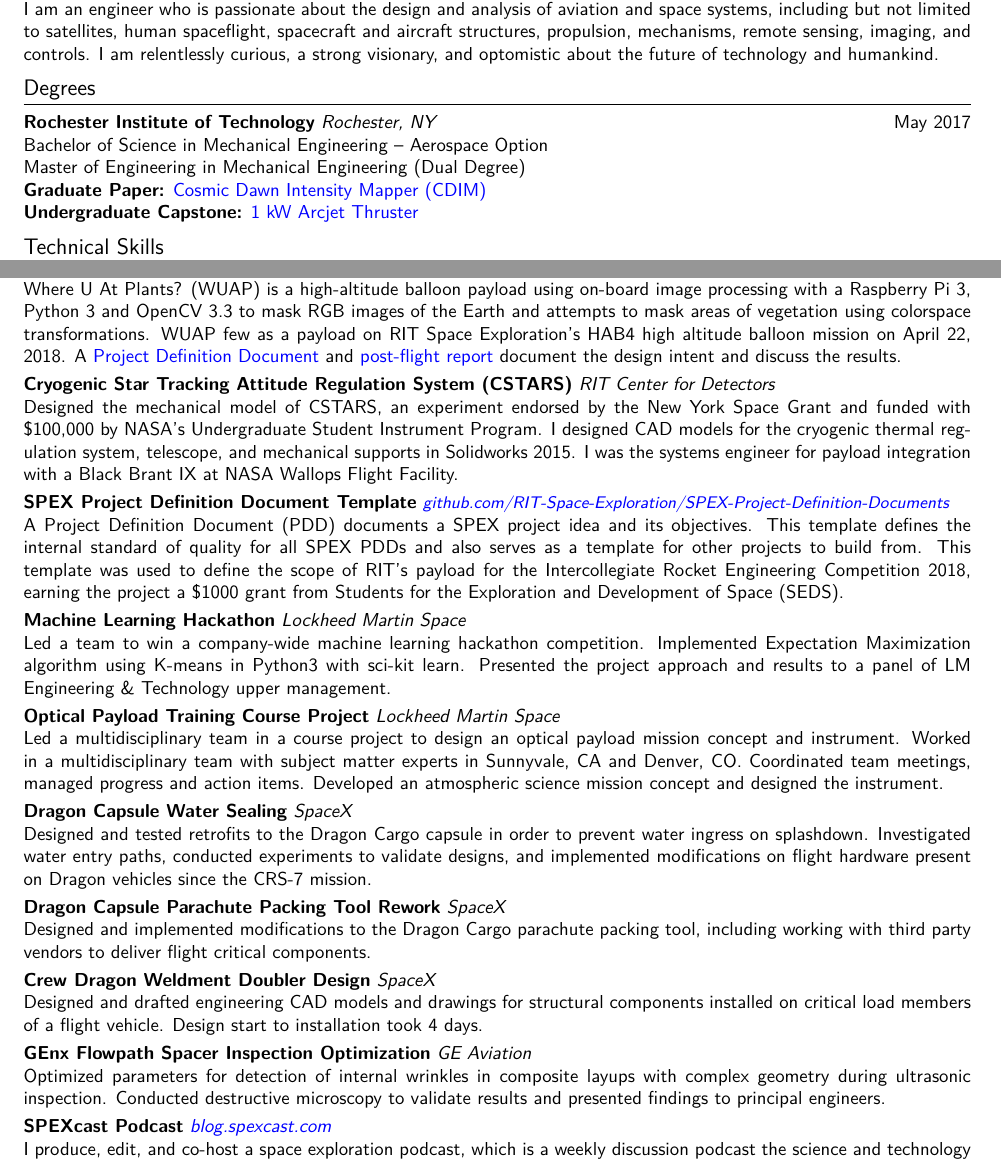
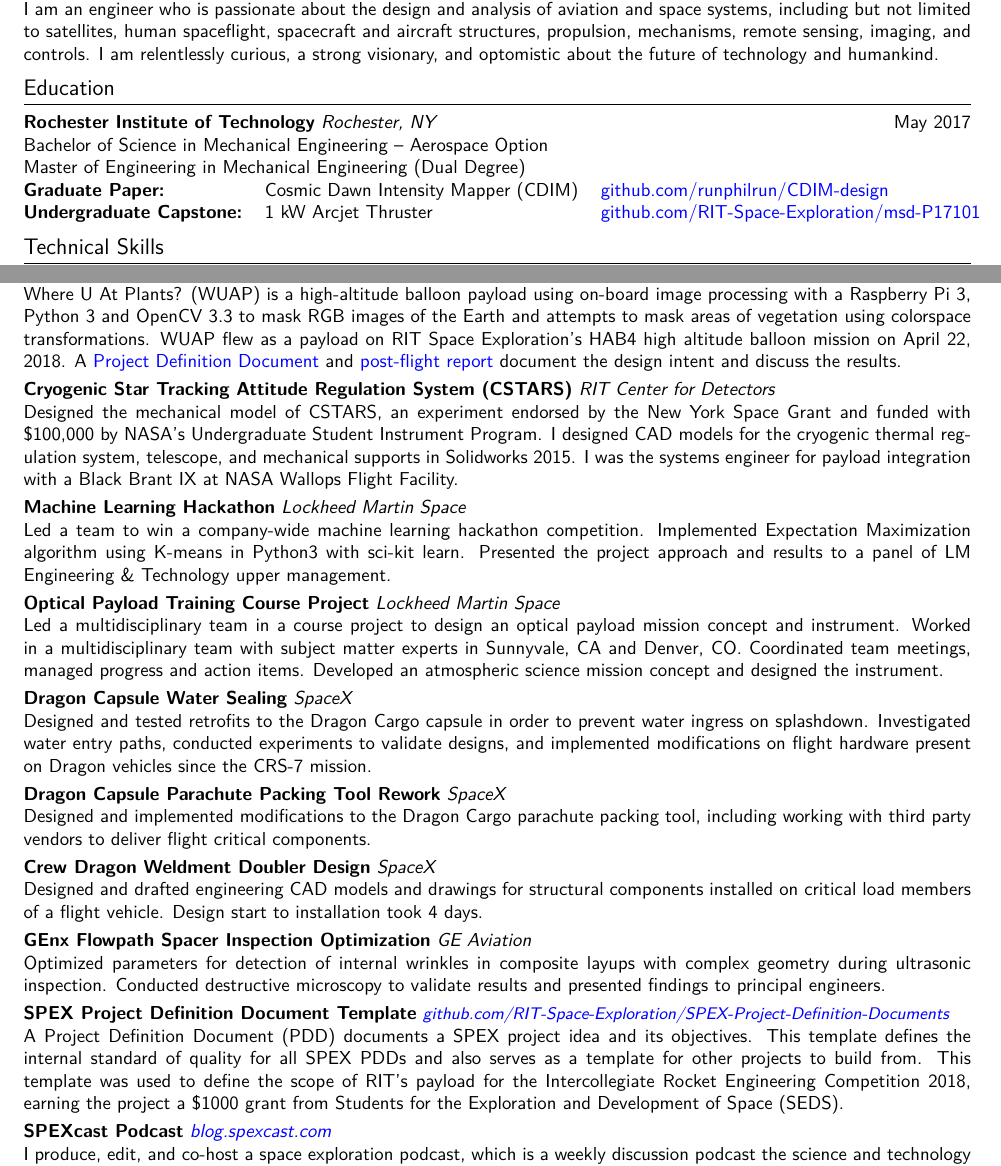
Before and after one commit to runphilrun/resume, a LaTeX CV (resume.tex): two parts of pages 1 and 2 of 2, joined at a grey line, cut so that both start at the same text. Compiled offline with pdfLaTeX.

Commit message:
format tweaks

```diff
--- a/resume.tex
+++ b/resume.tex
@@ -28,12 +28,14 @@
 imaging, and controls. I am relentlessly curious, a strong visionary, and
 optomistic about the future of technology and humankind.
 
-\section{Degrees}
+\section{Education}
 \headerwithlabel{Rochester Institute of Technology}{Rochester, NY}{May 2017}
 Bachelor of Science in Mechanical Engineering -- Aerospace Option \\
 Master of Engineering in Mechanical Engineering (Dual Degree) \\
-{\bf Graduate Paper:} {\href{https://github.com/runphilrun/CDIM-design/blob/master/cdim_design.pdf}{Cosmic Dawn Intensity Mapper (CDIM)} \\
-{\bf Undergraduate Capstone:} \href{https://github.com/RIT-Space-Exploration/msd-P17101/blob/master/p17101.pdf}{1 kW Arcjet Thruster}
+\begin{tabular}{@{}lll@{}}
+{\bf Graduate Paper:} & Cosmic Dawn Intensity Mapper (CDIM) & \href{https://github.com/runphilrun/CDIM-design/blob/master/cdim_design.pdf}{github.com/runphilrun/CDIM-design} \\
+{\bf Undergraduate Capstone:} & 1 kW Arcjet Thruster & \href{https://github.com/RIT-Space-Exploration/msd-P17101/blob/master/p17101.pdf}{github.com/RIT-Space-Exploration/msd-P17101}
+\end{tabular}
 
 \section{Technical Skills}
 Systems Engineering, Mechanical Engineering, Aerospace Engineering, Electro-Optical Engineering, Image Processing, MATLAB, Python, OpenCV, Git, {\textrm \LaTeX}, Solidworks, NX8.5, MS Project, MS Visio, MS Office Superuser, Linux, Controls
@@ -105,13 +107,10 @@
 Developed the concept, system-level design, and nozzle design for a small scale arcjet thruster demonstration. Worked in a multidisciplinary team of mechanical and electrical engineers. Responsible for communication between the team and the customer (RIT Space Exploration). Designed and performed CFD analysis on the thruster nozzle.
 
 \headerwithlabel{Where U At Plants?~(WUAP) High Altitude Balloon Payload}{\href{https://github.com/RIT-Space-Exploration/hab-cv/}{github.com/RIT-Space-Exploration/hab-cv}}{}
-Where U At Plants? (WUAP) is a high-altitude balloon payload using on-board image processing with a Raspberry Pi 3, Python 3 and OpenCV 3.3 to mask RGB images of the Earth and attempts to mask areas of vegetation using colorspace transformations. WUAP few as a payload on RIT Space Exploration's HAB4 high altitude balloon mission on April 22, 2018. A \href{https://github.com/RIT-Space-Exploration/hab-cv/blob/master/reports/Project%20Definition%20Document/hab-cv.pdf}{Project Definition Document} and \href{https://github.com/RIT-Space-Exploration/hab-cv/blob/master/reports/HAB4%20Post%20Flight%20Report/report_wuap_postflight-hab4.md}{post-flight report} document the design intent and discuss the results.
+Where U At Plants? (WUAP) is a high-altitude balloon payload using on-board image processing with a Raspberry Pi 3, Python 3 and OpenCV 3.3 to mask RGB images of the Earth and attempts to mask areas of vegetation using colorspace transformations. WUAP flew as a payload on RIT Space Exploration's HAB4 high altitude balloon mission on April 22, 2018. A \href{https://github.com/RIT-Space-Exploration/hab-cv/blob/master/reports/Project%20Definition%20Document/hab-cv.pdf}{Project Definition Document} and \href{https://github.com/RIT-Space-Exploration/hab-cv/blob/master/reports/HAB4%20Post%20Flight%20Report/report_wuap_postflight-hab4.md}{post-flight report} document the design intent and discuss the results.
 
 \headerwithlabel{Cryogenic Star Tracking Attitude Regulation System (CSTARS)}{RIT Center for Detectors}{}
 Designed the mechanical model of CSTARS, an experiment endorsed by the New York Space Grant and funded with \$100,000 by NASA's Undergraduate Student Instrument Program. I designed CAD models for the cryogenic thermal regulation system, telescope, and mechanical supports in Solidworks 2015. I was the systems engineer for payload integration with a Black Brant IX at NASA Wallops Flight Facility.
-
-\headerwithlabel{SPEX Project Definition Document Template}{\small\href{https://github.com/RIT-Space-Exploration/SPEX-Project-Definition-Documents}{github.com/RIT-Space-Exploration/SPEX-Project-Definition-Documents}}{}
-A Project Definition Document (PDD) documents a SPEX project idea and its objectives. This template defines the internal standard of quality for all SPEX PDDs and also serves as a template for other projects to build from. This template was used to define the scope of RIT's payload for the Intercollegiate Rocket Engineering Competition 2018, earning the project a \$1000 grant from Students for the Exploration and Development of Space (SEDS).
 
 \headerwithlabel{Machine Learning Hackathon}{Lockheed Martin Space}{}
 Led a team to win a company-wide machine learning hackathon competition. Implemented Expectation Maximization algorithm using K-means in Python3 with sci-kit learn. Presented the project approach and results to a panel of LM Engineering \& Technology upper management.
@@ -131,6 +130,9 @@
 \headerwithlabel{GEnx Flowpath Spacer Inspection Optimization}{GE Aviation}{}
 Optimized parameters for detection of internal wrinkles in composite layups with complex geometry during ultrasonic inspection. Conducted destructive microscopy to validate results and presented findings to principal engineers.
 
+\headerwithlabel{SPEX Project Definition Document Template}{\small\href{https://github.com/RIT-Space-Exploration/SPEX-Project-Definition-Documents}{github.com/RIT-Space-Exploration/SPEX-Project-Definition-Documents}}{}
+A Project Definition Document (PDD) documents a SPEX project idea and its objectives. This template defines the internal standard of quality for all SPEX PDDs and also serves as a template for other projects to build from. This template was used to define the scope of RIT's payload for the Intercollegiate Rocket Engineering Competition 2018, earning the project a \$1000 grant from Students for the Exploration and Development of Space (SEDS).
+
 \headerwithlabel{SPEXcast Podcast}{\href{https://blog.spexcast.com/}{blog.spexcast.com}}{}
 I produce, edit, and co-host a space exploration podcast, which is a weekly discussion podcast the science and technology of space exploation. SPEXcast also features interviews with space scientists and industry members, including Tory Bruno, Chris Hadfield, and NASA Scientists.
 
```
Also changed, not shown: resume.pdf.
